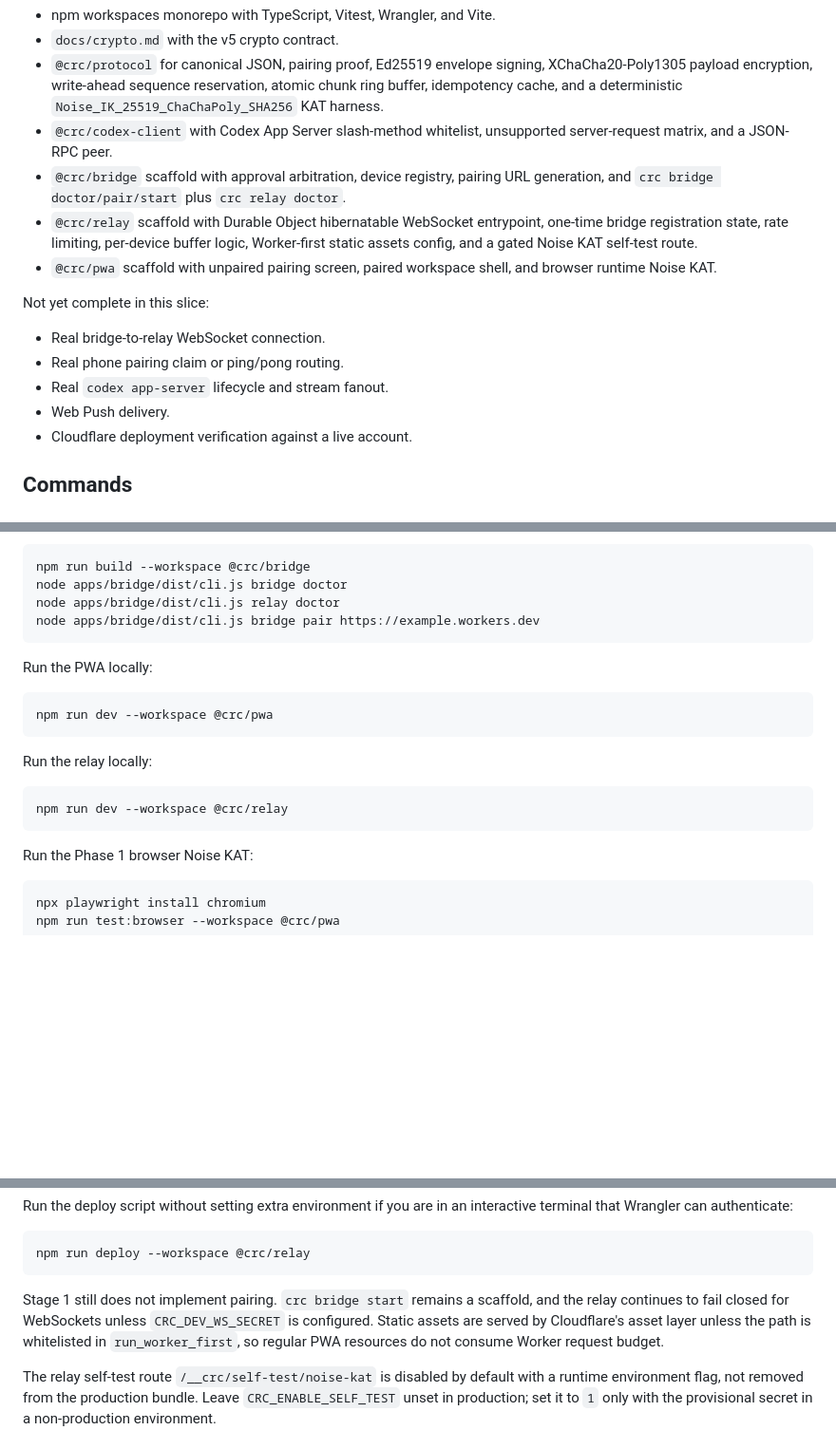
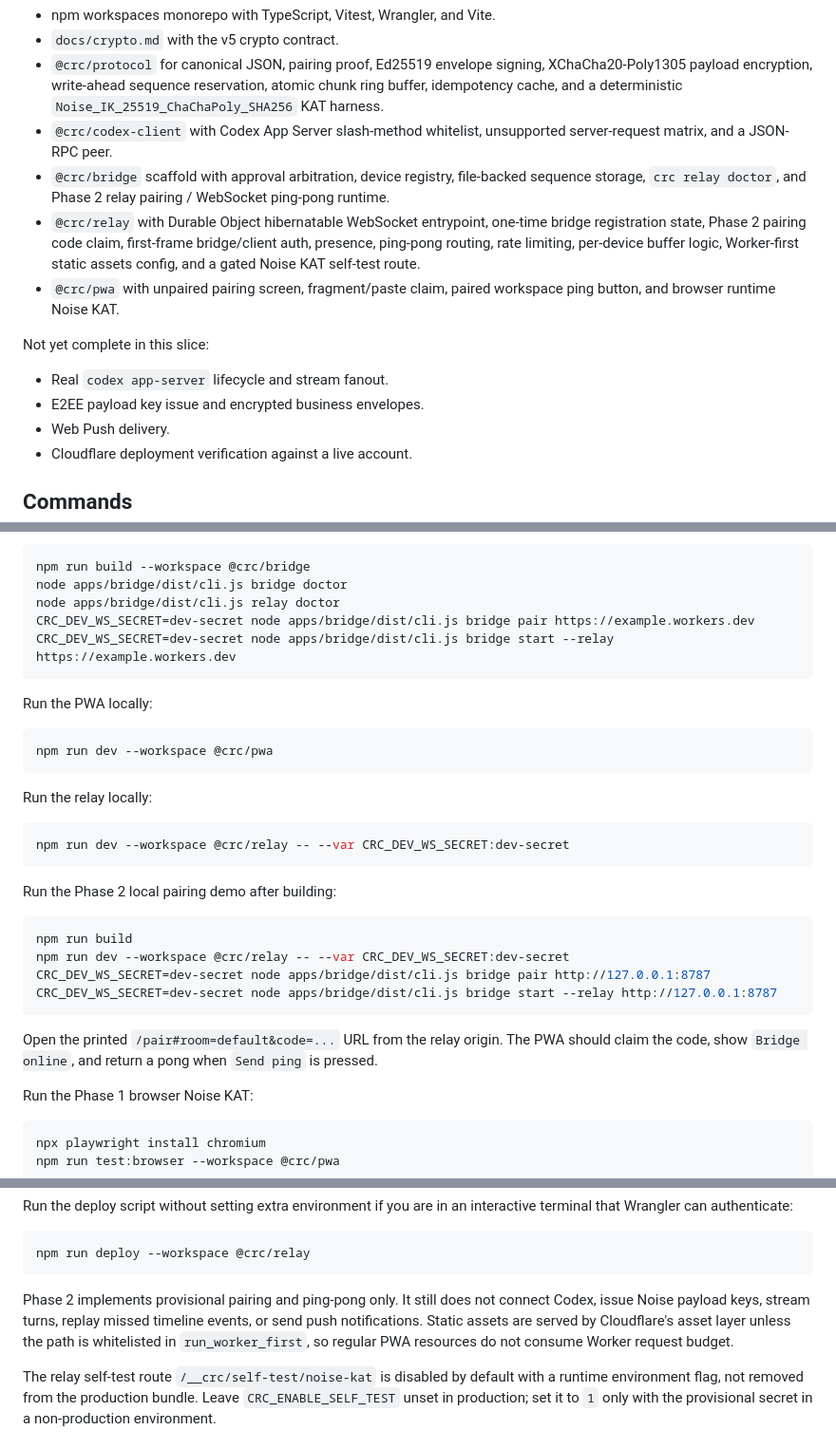
Before and after one commit to VanceChu/codex-remote-control, a Markdown page: README.md, 3 parts joined by grey strips. Shown at 95% size. Rendered like a GitHub page; blank space fills up the shorter version.

Commit message:
docs(roadmap): document phase two pairing demo

````diff
--- a/README.md
+++ b/README.md
@@ -18,19 +18,19 @@ Implemented in this slice:
   idempotency cache, and a deterministic `Noise_IK_25519_ChaChaPoly_SHA256` KAT harness.
 - `@crc/codex-client` with Codex App Server slash-method whitelist, unsupported server-request
   matrix, and a JSON-RPC peer.
-- `@crc/bridge` scaffold with approval arbitration, device registry, pairing URL generation, and
-  `crc bridge doctor/pair/start` plus `crc relay doctor`.
-- `@crc/relay` scaffold with Durable Object hibernatable WebSocket entrypoint, one-time bridge
-  registration state, rate limiting, per-device buffer logic, Worker-first static assets config, and
-  a gated Noise KAT self-test route.
-- `@crc/pwa` scaffold with unpaired pairing screen, paired workspace shell, and browser runtime Noise
-  KAT.
+- `@crc/bridge` scaffold with approval arbitration, device registry, file-backed sequence storage,
+  `crc relay doctor`, and Phase 2 relay pairing / WebSocket ping-pong runtime.
+- `@crc/relay` with Durable Object hibernatable WebSocket entrypoint, one-time bridge registration
+  state, Phase 2 pairing code claim, first-frame bridge/client auth, presence, ping-pong routing,
+  rate limiting, per-device buffer logic, Worker-first static assets config, and a gated Noise KAT
+  self-test route.
+- `@crc/pwa` with unpaired pairing screen, fragment/paste claim, paired workspace ping button, and
+  browser runtime Noise KAT.
 
 Not yet complete in this slice:
 
-- Real bridge-to-relay WebSocket connection.
-- Real phone pairing claim or ping/pong routing.
 - Real `codex app-server` lifecycle and stream fanout.
+- E2EE payload key issue and encrypted business envelopes.
 - Web Push delivery.
 - Cloudflare deployment verification against a live account.
 
@@ -51,7 +51,8 @@ Run the bridge CLI after building:
 npm run build --workspace @crc/bridge
 node apps/bridge/dist/cli.js bridge doctor
 node apps/bridge/dist/cli.js relay doctor
-node apps/bridge/dist/cli.js bridge pair https://example.workers.dev
+CRC_DEV_WS_SECRET=dev-secret node apps/bridge/dist/cli.js bridge pair https://example.workers.dev
+CRC_DEV_WS_SECRET=dev-secret node apps/bridge/dist/cli.js bridge start --relay https://example.workers.dev
 ```
 
 Run the PWA locally:
@@ -63,8 +64,20 @@ npm run dev --workspace @crc/pwa
 Run the relay locally:
 
 ```bash
-npm run dev --workspace @crc/relay
+npm run dev --workspace @crc/relay -- --var CRC_DEV_WS_SECRET:dev-secret
 ```
+
+Run the Phase 2 local pairing demo after building:
+
+```bash
+npm run build
+npm run dev --workspace @crc/relay -- --var CRC_DEV_WS_SECRET:dev-secret
+CRC_DEV_WS_SECRET=dev-secret node apps/bridge/dist/cli.js bridge pair http://127.0.0.1:8787
+CRC_DEV_WS_SECRET=dev-secret node apps/bridge/dist/cli.js bridge start --relay http://127.0.0.1:8787
+```
+
+Open the printed `/pair#room=default&code=...` URL from the relay origin. The PWA should claim the
+code, show `Bridge online`, and return a pong when `Send ping` is pressed.
 
 Run the Phase 1 browser Noise KAT:
 
@@ -89,10 +102,10 @@ Wrangler can authenticate:
 npm run deploy --workspace @crc/relay
 ```
 
-Stage 1 still does not implement pairing. `crc bridge start` remains a scaffold, and the relay
-continues to fail closed for WebSockets unless `CRC_DEV_WS_SECRET` is configured. Static assets are
-served by Cloudflare's asset layer unless the path is whitelisted in `run_worker_first`, so regular
-PWA resources do not consume Worker request budget.
+Phase 2 implements provisional pairing and ping-pong only. It still does not connect Codex, issue
+Noise payload keys, stream turns, replay missed timeline events, or send push notifications. Static
+assets are served by Cloudflare's asset layer unless the path is whitelisted in `run_worker_first`,
+so regular PWA resources do not consume Worker request budget.
 
 The relay self-test route `/__crc/self-test/noise-kat` is disabled by default with a runtime
 environment flag, not removed from the production bundle. Leave `CRC_ENABLE_SELF_TEST` unset in
````
Also changed, not shown: docs/roadmap.md (+22 -22 lines).
